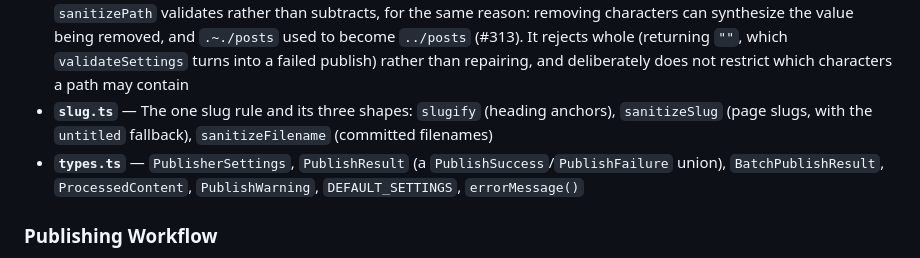
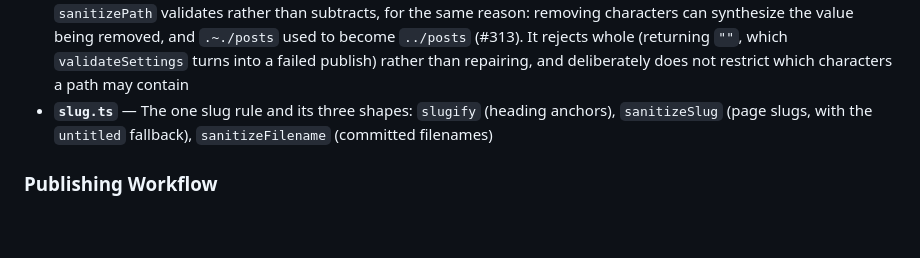
Before and after one commit to philoserf/obsidian-publisher, a Markdown page: CLAUDE.md, the part around the change. GitHub-like rendering; blank space fills up the shorter version.

Commit message:
Drop the types.ts inventory from CLAUDE.md (#349)
Drop the `types.ts` export inventory from CLAUDE.md; it restates the file and drifts with it.

Co-Authored-By: Claude

```diff
--- a/CLAUDE.md
+++ b/CLAUDE.md
@@ -49,7 +49,6 @@ All GitHub operations must use the REST API through Octokit. Never use local Git
 - **`notices.ts`** — Pure formatting of user-visible notice text; no Obsidian calls
 - **`settings.ts`** — Plugin settings UI with GitHub connection test. The YAML seam has no recovery path: input that does not parse to an object yields `{}`, which the additional-frontmatter control notices and reports. Do not add a salvage parser — the one that existed was the only way a value the user never wrote could reach a commit (#319). Every field has **one** normalizer, called by both the settings control and `parseSettings` — the load path used to validate types while the control repaired values, so all nine fields could disagree about what a bad value is (#314). Add a field in one place. Whether a configuration is _usable_ lives beside them too: `validateConnection` (token, owner, name) and `validatePublish` (those plus the two directories, derived from the first rather than restating it). The field sets differ on purpose — a connection test must not demand a content directory — but the vocabulary is one, "… is required" (#318). `sanitizePath` validates rather than subtracts, for the same reason: removing characters can synthesize the value being removed, and `.~./posts` used to become `../posts` (#313). It rejects whole (returning `""`, which `validateSettings` turns into a failed publish) rather than repairing, and deliberately does not restrict which characters a path may contain
 - **`slug.ts`** — The one slug rule and its three shapes: `slugify` (heading anchors), `sanitizeSlug` (page slugs, with the `untitled` fallback), `sanitizeFilename` (committed filenames)
-- **`types.ts`** — `PublisherSettings`, `PublishResult` (a `PublishSuccess`/`PublishFailure` union), `BatchPublishResult`, `ProcessedContent`, `PublishWarning`, `DEFAULT_SETTINGS`, `errorMessage()`
 
 ### Publishing Workflow
 
```
